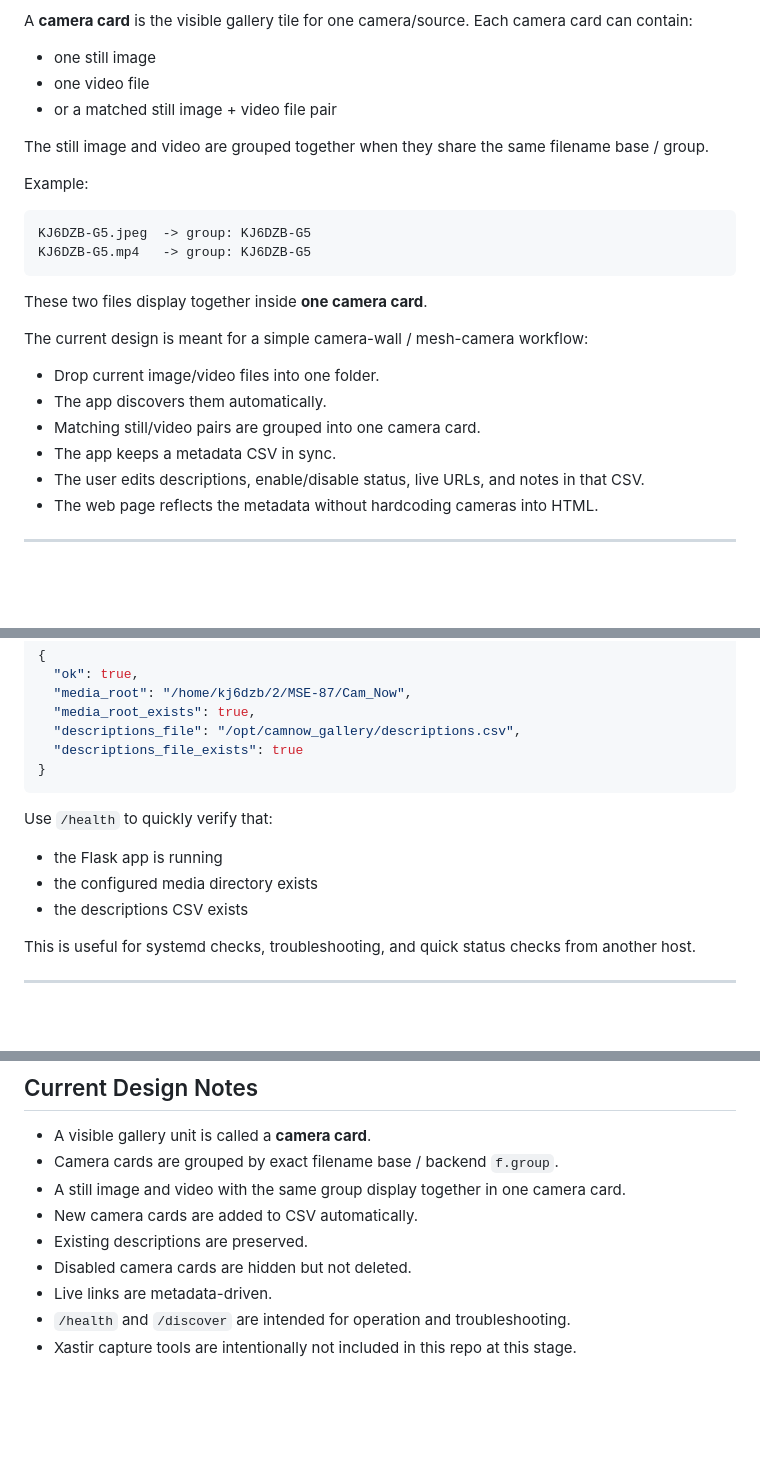
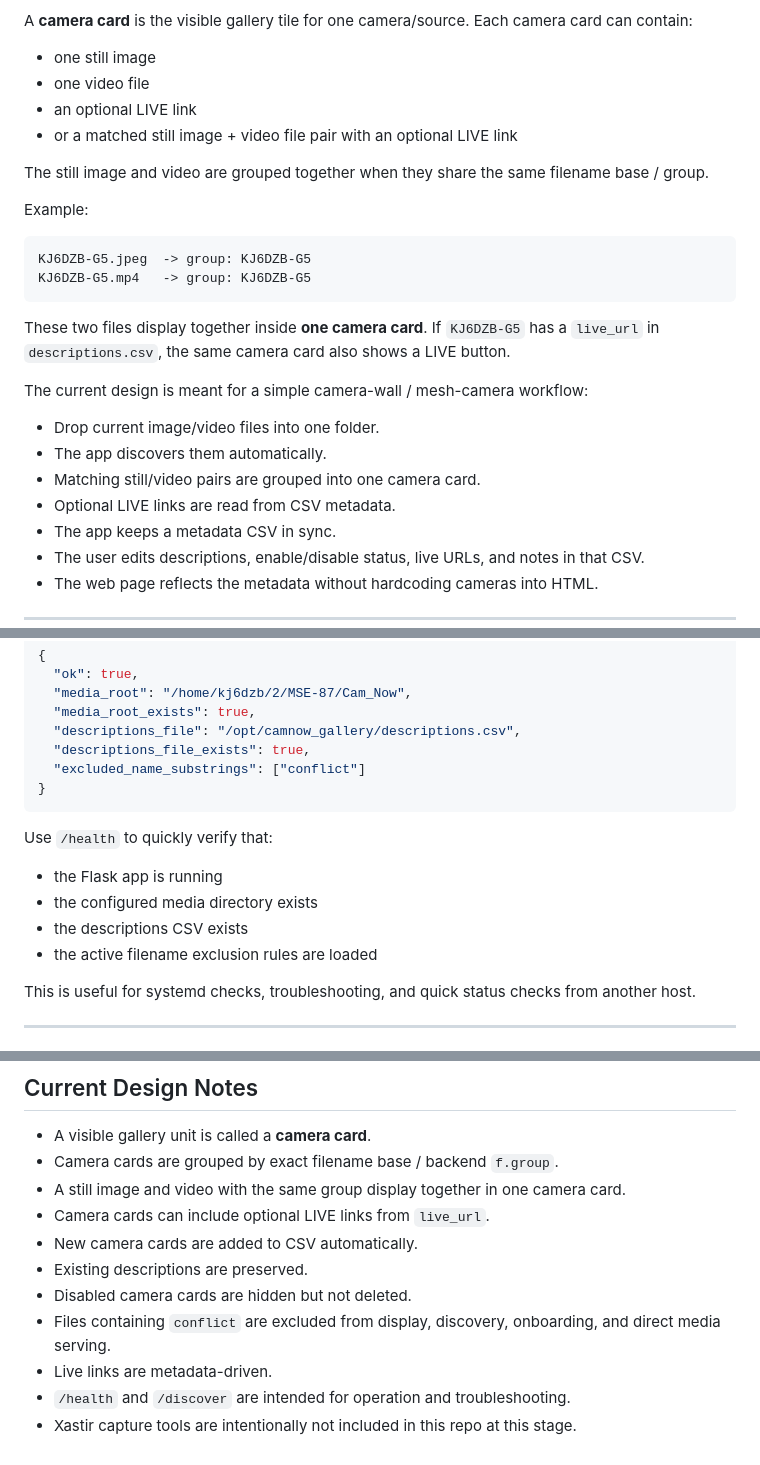
Before and after one commit to mathisono/Advanced-Camera-Page, a Markdown page: README.md, 3 parts joined by grey strips. Rendered like a GitHub page; blank space fills up the shorter version.

````diff
--- a/README.md
+++ b/README.md
@@ -6,7 +6,8 @@ A **camera card** is the visible gallery tile for one camera/source. Each camera
 
 - one still image
 - one video file
-- or a matched still image + video file pair
+- an optional LIVE link
+- or a matched still image + video file pair with an optional LIVE link
 
 The still image and video are grouped together when they share the same filename base / group.
 
@@ -17,13 +18,14 @@ KJ6DZB-G5.jpeg  -> group: KJ6DZB-G5
 KJ6DZB-G5.mp4   -> group: KJ6DZB-G5
 ```
 
-These two files display together inside **one camera card**.
+These two files display together inside **one camera card**. If `KJ6DZB-G5` has a `live_url` in `descriptions.csv`, the same camera card also shows a LIVE button.
 
 The current design is meant for a simple camera-wall / mesh-camera workflow:
 
 - Drop current image/video files into one folder.
 - The app discovers them automatically.
 - Matching still/video pairs are grouped into one camera card.
+- Optional LIVE links are read from CSV metadata.
 - The app keeps a metadata CSV in sync.
 - The user edits descriptions, enable/disable status, live URLs, and notes in that CSV.
 - The web page reflects the metadata without hardcoding cameras into HTML.
@@ -256,7 +300,8 @@ Example response:
   "media_root": "/home/kj6dzb/2/MSE-87/Cam_Now",
   "media_root_exists": true,
   "descriptions_file": "/opt/camnow_gallery/descriptions.csv",
-  "descriptions_file_exists": true
+  "descriptions_file_exists": true,
+  "excluded_name_substrings": ["conflict"]
 }
 ```
 
@@ -265,6 +310,7 @@ Use `/health` to quickly verify that:
 - the Flask app is running
 - the configured media directory exists
 - the descriptions CSV exists
+- the active filename exclusion rules are loaded
 
 This is useful for systemd checks, troubleshooting, and quick status checks from another host.
 
@@ -376,9 +425,11 @@ Template-only changes usually require only a browser refresh. Python changes req
 - A visible gallery unit is called a **camera card**.
 - Camera cards are grouped by exact filename base / backend `f.group`.
 - A still image and video with the same group display together in one camera card.
+- Camera cards can include optional LIVE links from `live_url`.
 - New camera cards are added to CSV automatically.
 - Existing descriptions are preserved.
 - Disabled camera cards are hidden but not deleted.
+- Files containing `conflict` are excluded from display, discovery, onboarding, and direct media serving.
 - Live links are metadata-driven.
 - `/health` and `/discover` are intended for operation and troubleshooting.
 - Xastir capture tools are intentionally not included in this repo at this stage.
````
Also changed, not shown: other parts of README.md (+48 -3 lines).
